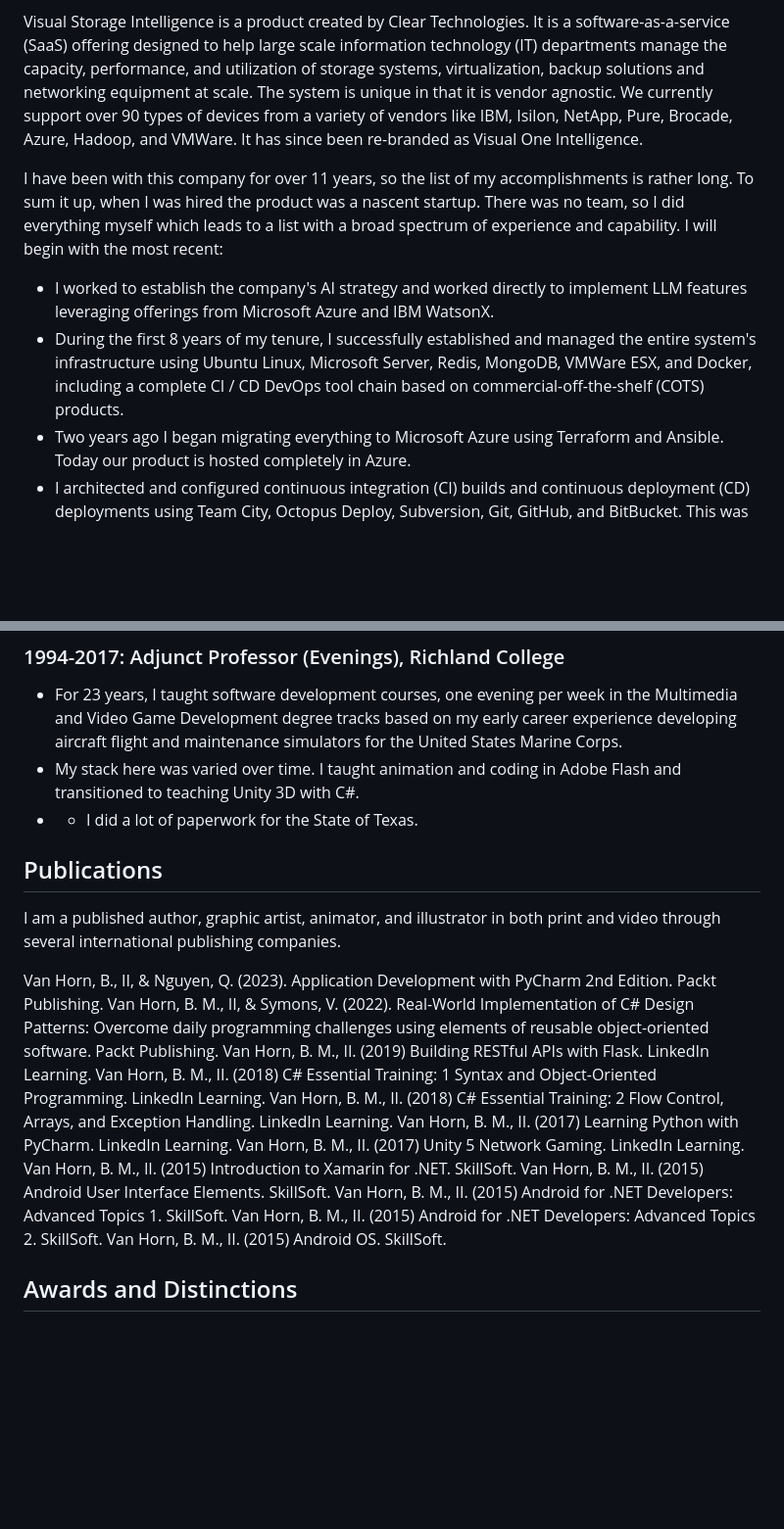
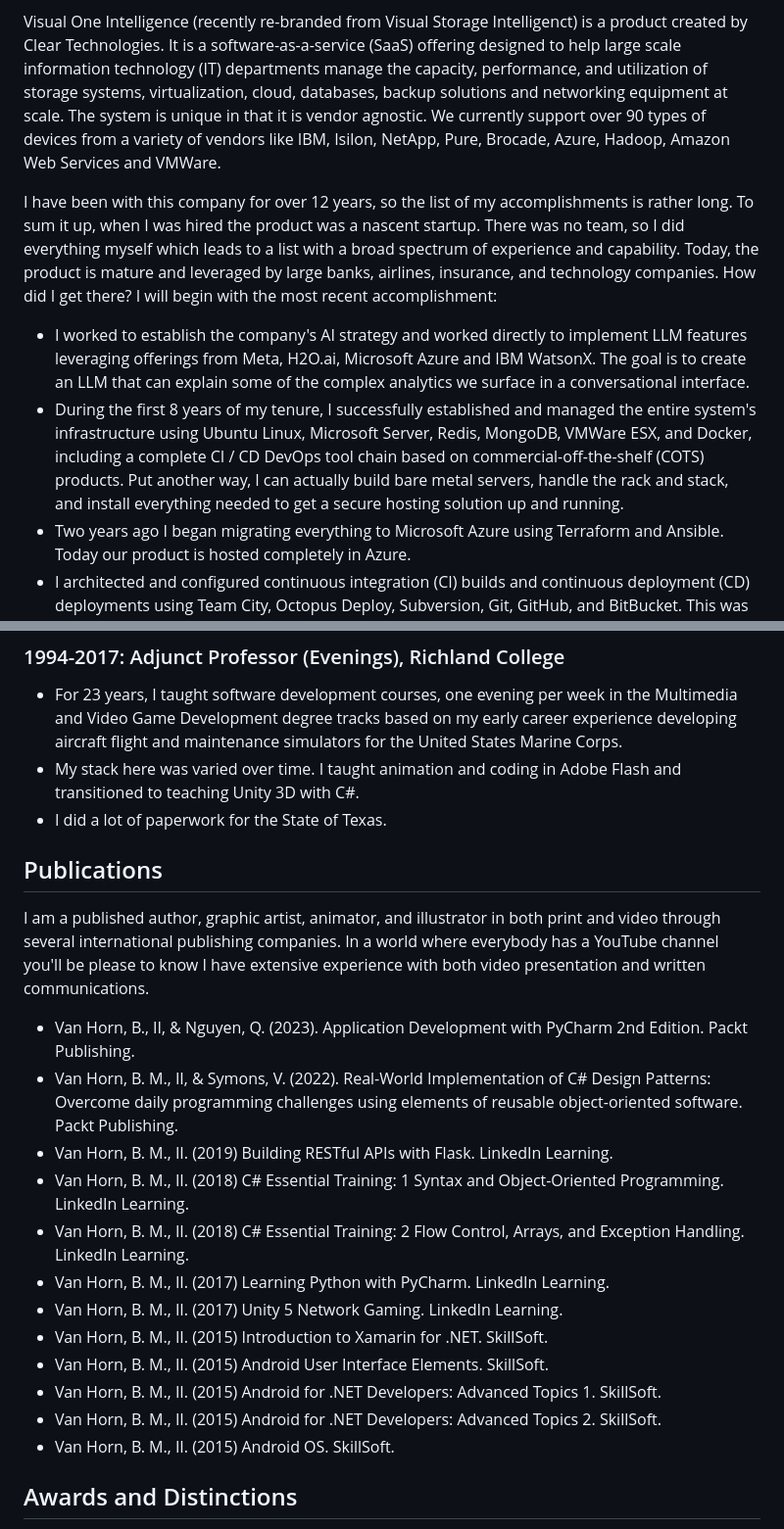
Before and after one commit to brucevanhorn2/brucevanhorn2.github.io, a Markdown page: README.md, 2 parts joined by grey strips. Shown: that part at 98% size. Drawn GitHub-style; blank space fills up the shorter version.

Commit message:
updated resume

```diff
--- a/README.md
+++ b/README.md
@@ -16,12 +16,12 @@ Visual Storage Intelligence (Clear Technologies)
 2013-Present
 Former Titles:  Lead Developer, Distinguished Engineer, Advanced Certified Scrum Master
 
-Visual Storage Intelligence is a product created by Clear Technologies.  It is a software-as-a-service (SaaS) offering designed to help large scale information technology (IT) departments manage the capacity, performance, and utilization of storage systems, virtualization, backup solutions and networking equipment at scale.  The system is unique in that it is vendor agnostic.  We currently support over 90 types of devices from a variety of vendors like IBM, Isilon, NetApp, Pure, Brocade, Azure, Hadoop, and VMWare.  It has since been re-branded as Visual One Intelligence.
+Visual One Intelligence (recently re-branded from Visual Storage Intelligenct) is a product created by Clear Technologies.  It is a software-as-a-service (SaaS) offering designed to help large scale information technology (IT) departments manage the capacity, performance, and utilization of storage systems, virtualization, cloud, databases, backup solutions and networking equipment at scale.  The system is unique in that it is vendor agnostic.  We currently support over 90 types of devices from a variety of vendors like IBM, Isilon, NetApp, Pure, Brocade, Azure, Hadoop, Amazon Web Services and VMWare.
 
-I have been with this company for over 11 years, so the list of my accomplishments is rather long.  To sum it up, when I was hired the product was a nascent startup.  There was no team, so I did everything myself which leads to a list with a broad spectrum of experience and capability.  I will begin with the most recent:
+I have been with this company for over 12 years, so the list of my accomplishments is rather long.  To sum it up, when I was hired the product was a nascent startup.  There was no team, so I did everything myself which leads to a list with a broad spectrum of experience and capability. Today, the product is mature and leveraged by large banks, airlines, insurance, and technology companies.  How did I get there?  I will begin with the most recent accomplishment:
 
-* I worked to establish the company's AI strategy and worked directly to implement LLM features leveraging offerings from Microsoft Azure and IBM WatsonX.
-* During the first 8 years of my tenure, I successfully established and managed the entire system's infrastructure using Ubuntu Linux, Microsoft Server, Redis, MongoDB, VMWare ESX, and Docker, including a complete CI / CD DevOps tool chain based on commercial-off-the-shelf (COTS) products.
+* I worked to establish the company's AI strategy and worked directly to implement LLM features leveraging offerings from Meta, H2O.ai, Microsoft Azure and IBM WatsonX.  The goal is to create an LLM that can explain some of the complex analytics we surface in a conversational interface.
+* During the first 8 years of my tenure, I successfully established and managed the entire system's infrastructure using Ubuntu Linux, Microsoft Server, Redis, MongoDB, VMWare ESX, and Docker, including a complete CI / CD DevOps tool chain based on commercial-off-the-shelf (COTS) products.  Put another way, I can actually build bare metal servers, handle the rack and stack, and install everything needed to get a secure hosting solution up and running.
 * Two years ago I began migrating everything to Microsoft Azure using Terraform and Ansible.  Today our product is hosted completely in Azure.
 * I architected and configured continuous integration (CI) builds and continuous deployment (CD) deployments using Team City, Octopus Deploy, Subversion, Git, GitHub, and BitBucket.  This was migrated to Azure DevOps when we moved to Azure.
 * I worked as part of a management team towards achieving SOC 2 Type 2 compliance.
@@ -77,25 +77,25 @@ In addition to working full time, I have during the course of my career contribu
 ### 1994-2017:  Adjunct Professor (Evenings), Richland College
 * For 23 years, I taught software development courses, one evening per week in the Multimedia and Video Game Development degree tracks based on my early career experience developing aircraft flight and maintenance simulators for the United States Marine Corps.
 * My stack here was varied over time.  I taught animation and coding in Adobe Flash and transitioned to teaching Unity 3D with C#.
-* * I did a lot of paperwork for the State of Texas.
+* I did a lot of paperwork for the State of Texas.
 
 
 ## Publications
 
-I am a published author, graphic artist, animator, and illustrator in both print and video through several international publishing companies.
+I am a published author, graphic artist, animator, and illustrator in both print and video through several international publishing companies.  In a world where everybody has a YouTube channel you'll be please to know I have extensive experience with both video presentation and written communications.
 
-Van Horn, B., II, & Nguyen, Q. (2023). Application Development with PyCharm 2nd Edition.  Packt Publishing.
-Van Horn, B. M., II, & Symons, V. (2022). Real-World Implementation of C# Design Patterns: Overcome daily programming challenges using elements of reusable object-oriented software. Packt Publishing.
-Van Horn, B. M., II. (2019) Building RESTful APIs with Flask. LinkedIn Learning.
-Van Horn, B. M., II. (2018) C# Essential Training: 1 Syntax and Object-Oriented Programming.  LinkedIn Learning.
-Van Horn, B. M., II. (2018) C# Essential Training: 2 Flow Control, Arrays, and Exception Handling.  LinkedIn Learning.
-Van Horn, B. M., II. (2017) Learning Python with PyCharm.  LinkedIn Learning.
-Van Horn, B. M., II. (2017) Unity 5 Network Gaming.  LinkedIn Learning.
-Van Horn, B. M., II. (2015) Introduction to Xamarin for .NET.  SkillSoft.
-Van Horn, B. M., II. (2015) Android User Interface Elements.  SkillSoft.
-Van Horn, B. M., II. (2015) Android for .NET Developers: Advanced Topics 1.  SkillSoft.
-Van Horn, B. M., II. (2015) Android for .NET Developers: Advanced Topics 2.  SkillSoft.
-Van Horn, B. M., II. (2015) Android OS.  SkillSoft.
+* Van Horn, B., II, & Nguyen, Q. (2023). Application Development with PyCharm 2nd Edition.  Packt Publishing.
+* Van Horn, B. M., II, & Symons, V. (2022). Real-World Implementation of C# Design Patterns: Overcome daily programming challenges using elements of reusable object-oriented software. Packt Publishing.
+* Van Horn, B. M., II. (2019) Building RESTful APIs with Flask. LinkedIn Learning.
+* Van Horn, B. M., II. (2018) C# Essential Training: 1 Syntax and Object-Oriented Programming.  LinkedIn Learning.
+* Van Horn, B. M., II. (2018) C# Essential Training: 2 Flow Control, Arrays, and Exception Handling.  LinkedIn Learning.
+* Van Horn, B. M., II. (2017) Learning Python with PyCharm.  LinkedIn Learning.
+* Van Horn, B. M., II. (2017) Unity 5 Network Gaming.  LinkedIn Learning.
+* Van Horn, B. M., II. (2015) Introduction to Xamarin for .NET.  SkillSoft.
+* Van Horn, B. M., II. (2015) Android User Interface Elements.  SkillSoft.
+* Van Horn, B. M., II. (2015) Android for .NET Developers: Advanced Topics 1.  SkillSoft.
+* Van Horn, B. M., II. (2015) Android for .NET Developers: Advanced Topics 2.  SkillSoft.
+* Van Horn, B. M., II. (2015) Android OS.  SkillSoft.
 
 ## Awards and Distinctions
 
```
Also changed, not shown: other parts of README.md (+10 -10 lines).
